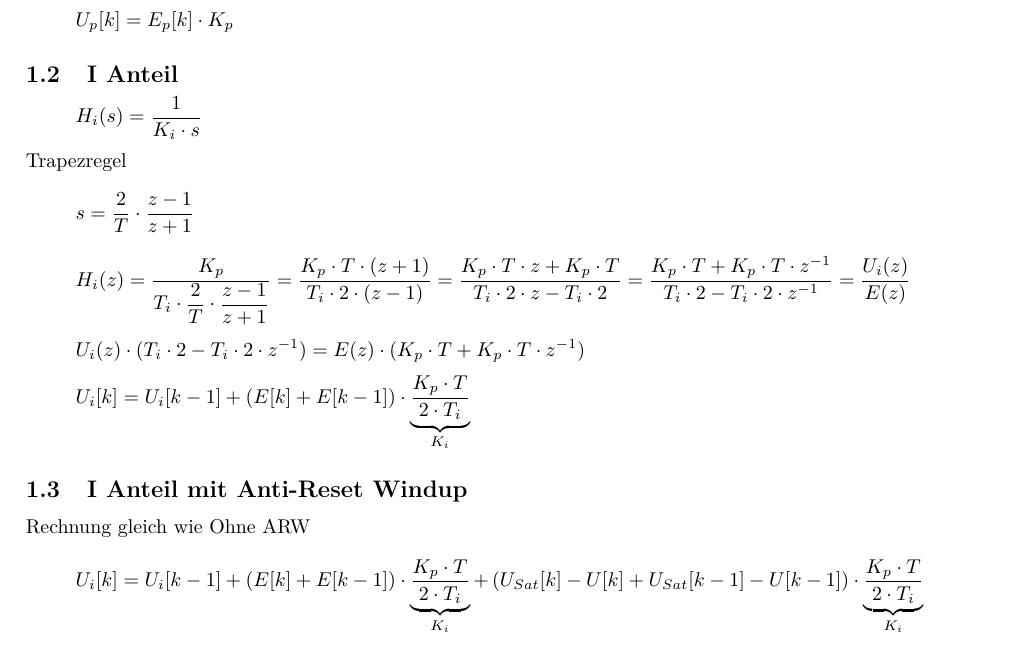
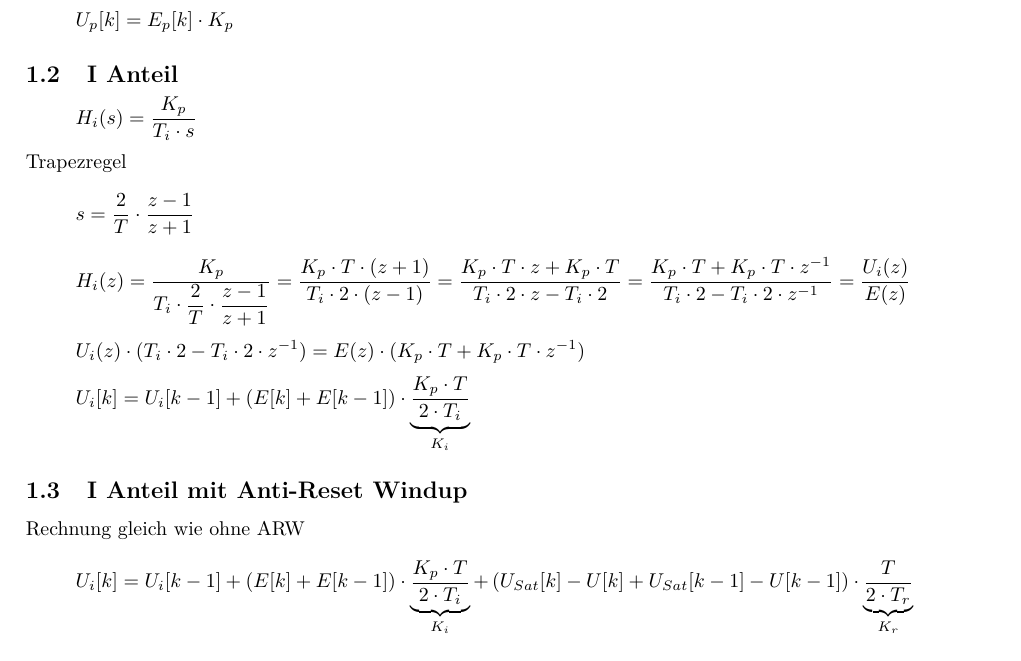
Before and after one commit to daniw/ats, a LaTeX document (PLC-Prog/Lab7/doc/Lab7.tex): part of page 2 of 4, cut so that both start at the same text. Compiled offline with pdfLaTeX.

Commit message:
Some corrections

```diff
--- a/PLC-Prog/Lab7/doc/Lab7.tex
+++ b/PLC-Prog/Lab7/doc/Lab7.tex
@@ -20,7 +20,7 @@ Der Ausgang setzt sich aus den Anteilen $U_p$, $U_i$ und $U_d$ zusammen.
 \[ U_p[k] = E_p[k] \cdot K_p \]
 
 \subsection{I Anteil}
-\[ H_i(s) = \frac{1}{K_i \cdot s} \]
+\[ H_i(s) = \frac{K_p}{T_i \cdot s} \]
 Trapezregel
 \[ s = \frac{2}{T} \cdot \frac{z - 1}{z + 1} \]
 \[ H_i(z) = \frac{K_p}{T_i \cdot \dfrac{2}{T} \cdot \dfrac{z - 1}{z + 1}}
@@ -34,11 +34,11 @@ Trapezregel
  \underbrace{\frac{K_p \cdot T}{2 \cdot T_i}}_{K_i} \]
 
 \subsection{I Anteil mit Anti-Reset Windup}
-Rechnung gleich wie Ohne ARW
+Rechnung gleich wie ohne ARW
 \[ U_i[k] =  U_i[k-1] + \left(E[k] + E[k-1]\right) \cdot
  \underbrace{\frac{K_p \cdot T}{2 \cdot T_i}}_{K_i}
  + \left(U_{Sat}[k] - U[k] + U_{Sat}[k-1] - U[k-1]\right) \cdot
- \underbrace{\frac{K_p \cdot T}{2 \cdot T_i}}_{K_i} \]
+ \underbrace{\frac{T}{2 \cdot T_r}}_{K_r} \]
 
 \subsection{D Anteil}
 \[ H_d(s) = - \frac{T_d \cdot s}{\dfrac{T_d}{N} \cdot s + 1} \]
```
